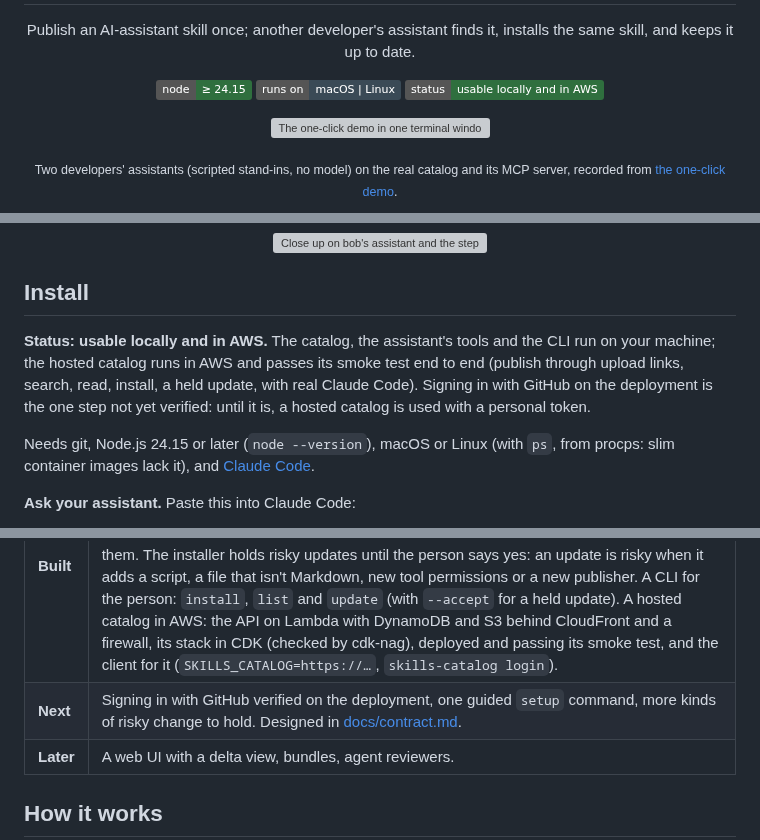
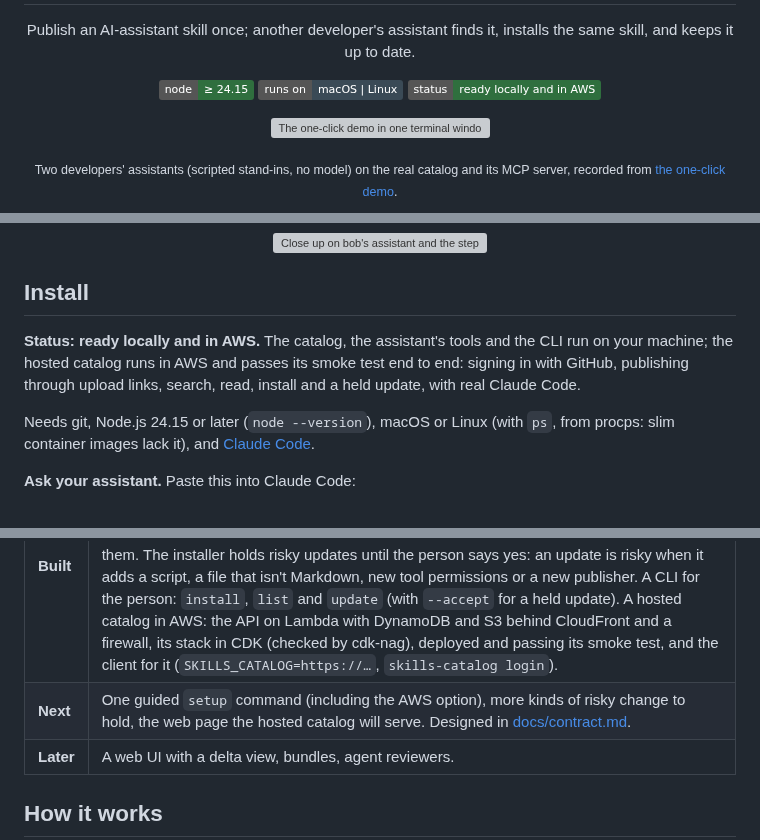
Before and after one commit to nandr-web/skills-catalog, a Markdown page: README.md, 3 parts joined by grey strips. Drawn GitHub-style; badges without logos; grey boxes are pictures that could not be loaded.

Commit message:
README: ready locally and in AWS (signing in with GitHub verified on the deployment: the device flow, then the smoke test all ok with that token)
Co-Authored-By: Claude Opus 5.5 <noreply@anthropic.com>

```diff
--- a/README.md
+++ b/README.md
@@ -2,7 +2,7 @@
 
 <p align="center">Publish an AI-assistant skill once; another developer's assistant finds it, installs the same skill, and keeps it up to date.</p>
 
-<p align="center"><img alt="Node.js 24.15 or later" src="https://img.shields.io/badge/node-%E2%89%A5%2024.15-2f6f3e"> <img alt="Runs on macOS and Linux" src="https://img.shields.io/badge/runs%20on-macOS%20%7C%20Linux-3a4a56"> <img alt="Status: usable locally and in AWS" src="https://img.shields.io/badge/status-usable%20locally%20and%20in%20AWS-2f6f3e"></p>
+<p align="center"><img alt="Node.js 24.15 or later" src="https://img.shields.io/badge/node-%E2%89%A5%2024.15-2f6f3e"> <img alt="Runs on macOS and Linux" src="https://img.shields.io/badge/runs%20on-macOS%20%7C%20Linux-3a4a56"> <img alt="Status: ready locally and in AWS" src="https://img.shields.io/badge/status-ready%20locally%20and%20in%20AWS-2f6f3e"></p>
 
 <p align="center"><img alt="The one-click demo in one terminal window: on the left, ana's assistant publishes two skills, then version 2 of one, which adds a script; in the middle, bob's assistant finds and installs it, compares the versions, is refused publishing over ana's skill, searches for something the catalog doesn't have and gets only a close match, and his update that could run something new is held until he says yes; on the right, the steps to look for, each ticked when the demo sees it (the first, setup, is planned and not in the demo yet); at the bottom, the catalog server logs every call" src="docs/pictures/one-click-demo.gif" width="100%"></p>
 
@@ -26,7 +26,7 @@
 
 ## Install
 
-**Status: usable locally and in AWS.** The catalog, the assistant's tools and the CLI run on your machine; the hosted catalog runs in AWS and passes its smoke test end to end (publish through upload links, search, read, install, a held update, with real Claude Code). Signing in with GitHub on the deployment is the one step not yet verified: until it is, a hosted catalog is used with a personal token.
+**Status: ready locally and in AWS.** The catalog, the assistant's tools and the CLI run on your machine; the hosted catalog runs in AWS and passes its smoke test end to end: signing in with GitHub, publishing through upload links, search, read, install and a held update, with real Claude Code.
 
 Needs git, Node.js 24.15 or later (`node --version`), macOS or Linux (with `ps`, from procps: slim container images lack it), and [Claude Code](https://code.claude.com/docs/en/overview).
 
@@ -266,7 +266,7 @@ Nothing to clean up: every step deletes its temporary folders. To remove everyth
 | | |
 |---|---|
 | **Built** | The core catalog: publish (all-or-nothing, owner-only), versions with fingerprints, keyword search that says when nothing matches exactly, reading a skill, history, diffs with risk flags, a local SQLite + file store behind replaceable parts. The assistant's tools (MCP): find, read, compare and publish skills (a preview first, then the person's yes), and install, update and list them. The installer holds risky updates until the person says yes: an update is risky when it adds a script, a file that isn't Markdown, new tool permissions or a new publisher. A CLI for the person: `install`, `list` and `update` (with `--accept` for a held update). A hosted catalog in AWS: the API on Lambda with DynamoDB and S3 behind CloudFront and a firewall, its stack in CDK (checked by cdk-nag), deployed and passing its smoke test, and the client for it (`SKILLS_CATALOG=https://…`, `skills-catalog login`). |
-| **Next** | Signing in with GitHub verified on the deployment, one guided `setup` command, more kinds of risky change to hold. Designed in [docs/contract.md](docs/contract.md). |
+| **Next** | One guided `setup` command (including the AWS option), more kinds of risky change to hold, the web page the hosted catalog will serve. Designed in [docs/contract.md](docs/contract.md). |
 | **Later** | A web UI with a delta view, bundles, agent reviewers. |
 
 ## How it works
```
